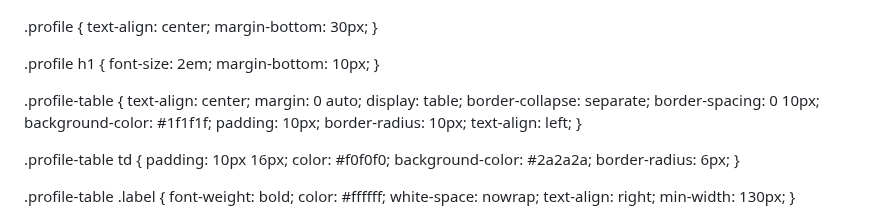
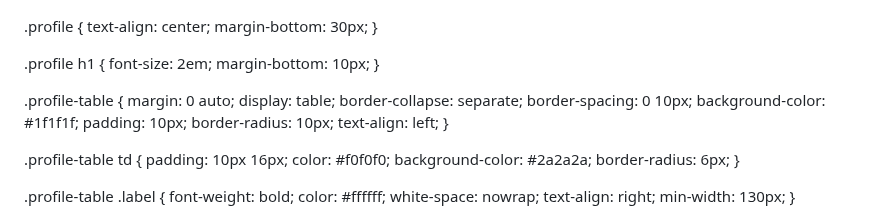
Before and after one commit to izuminanami/izuminanami.github.io, a Markdown page: README.md, the part around one of its changes. Rendered like a GitHub page.

```diff
--- a/README.md
+++ b/README.md
@@ -46,7 +46,6 @@
 }
 
 .profile-table {
-  text-align: center;
   margin: 0 auto;
   display: table;
   border-collapse: separate;
```
Also changed, not shown: other parts of README.md (+1 -1 lines).
